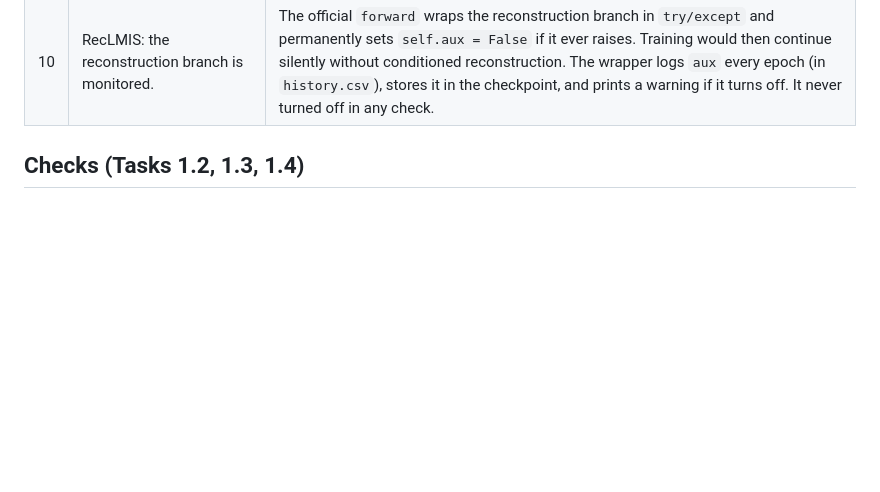
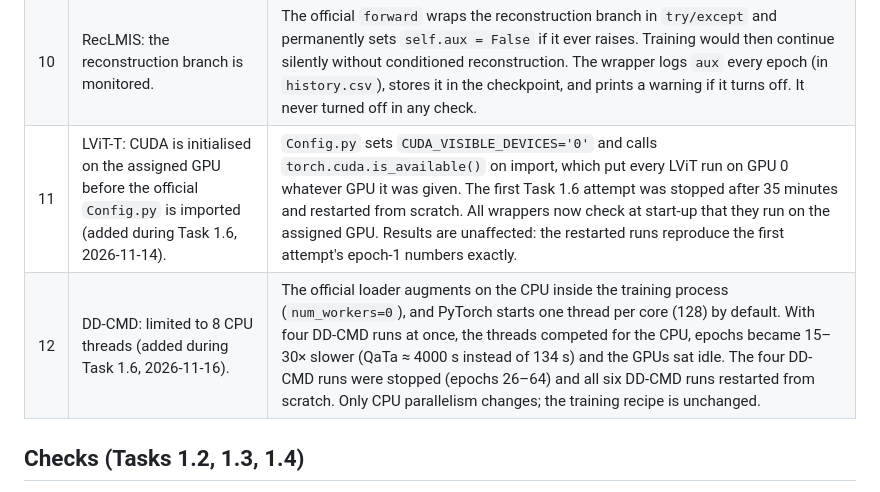
Before and after one commit to drizzyallen/LanguageGuidedMedicalSegmentationV2, a Markdown page: reports/PHASE1_MODEL_SETUP.md, the part around the change. Rendered like a GitHub page; blank space fills up the shorter version.

```diff
--- a/reports/PHASE1_MODEL_SETUP.md
+++ b/reports/PHASE1_MODEL_SETUP.md
@@ -76,6 +76,8 @@ mask pairs including empty masks. No test data is used for any setting or checkp
 | 8 | Seeds 1001–1003 replace the official seeds (LViT 666, RecLMIS 3407, DD-CMD 42). | Phase 1 seed protocol. The seeding code is otherwise the official one: LViT and RecLMIS also set cuDNN deterministic, and DD-CMD does not. |
 | 9 | Side outputs of the official scripts are not reproduced. | Dropped: TensorBoard writers, validation visualizations, per-batch `torch.cuda.empty_cache()`, `thop` FLOP profiling, DD-CMD's code snapshot, last-epoch checkpoints, and RecLMIS's resume logic. None of these affect training. The one exception is LViT's `thop.profile` call on a random input before training, which would move BatchNorm running statistics by one step. |
 | 10 | RecLMIS: the reconstruction branch is monitored. | The official `forward` wraps the reconstruction branch in `try/except` and permanently sets `self.aux = False` if it ever raises. Training would then continue silently without conditioned reconstruction. The wrapper logs `aux` every epoch (in `history.csv`), stores it in the checkpoint, and prints a warning if it turns off. It never turned off in any check. |
+| 11 | LViT-T: CUDA is initialised on the assigned GPU before the official `Config.py` is imported (added during Task 1.6, 2026-11-14). | `Config.py` sets `CUDA_VISIBLE_DEVICES='0'` and calls `torch.cuda.is_available()` on import, which put every LViT run on GPU 0 whatever GPU it was given. The first Task 1.6 attempt was stopped after 35 minutes and restarted from scratch. All wrappers now check at start-up that they run on the assigned GPU. Results are unaffected: the restarted runs reproduce the first attempt's epoch-1 numbers exactly. |
+| 12 | DD-CMD: limited to 8 CPU threads (added during Task 1.6, 2026-11-16). | The official loader augments on the CPU inside the training process (`num_workers=0`), and PyTorch starts one thread per core (128) by default. With four DD-CMD runs at once, the threads competed for the CPU, epochs became 15–30× slower (QaTa ≈ 4000 s instead of 134 s) and the GPUs sat idle. The four DD-CMD runs were stopped (epochs 26–64) and all six DD-CMD runs restarted from scratch. Only CPU parallelism changes; the training recipe is unchanged. |
 
 ## Checks (Tasks 1.2, 1.3, 1.4)
 
```
Also changed, not shown: reports/PHASE1_RESULTS.md (added, +402 -0 lines), reports/figures/phase1_example_predictions.png (added), reports/figures/phase1_mosmed_six_method_dice.png (added), reports/figures/phase1_qata_six_method_dice.png (added), reports/figures/phase1_seed_stability.png (added), 8 other files.
